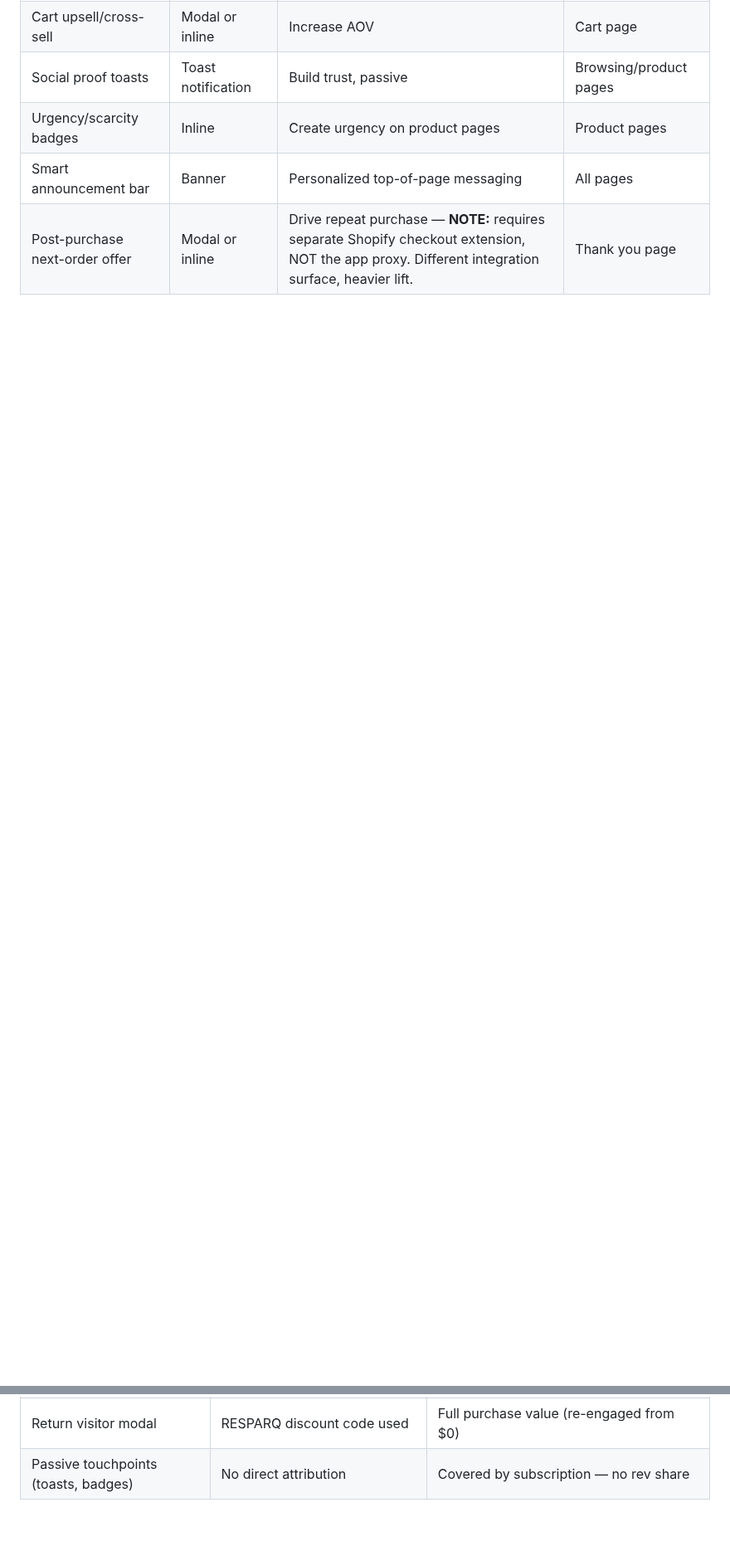
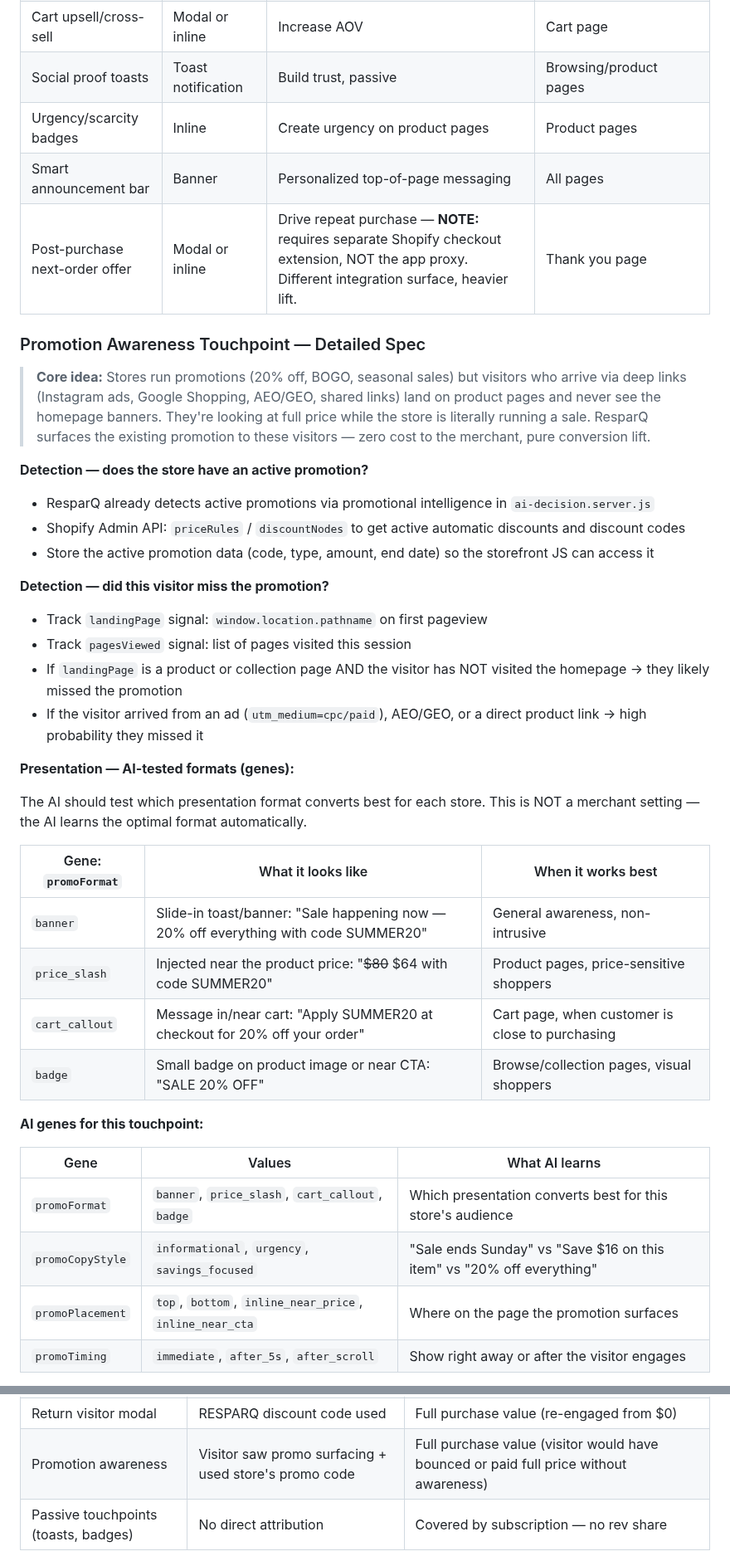
Before and after one commit to tjmajewski/exit-intent-offer-v2, a Markdown page: FEATURE_QUEUE.md, 2 parts joined by grey strips. Shown at 83% size. GitHub-like rendering; blank space fills up the shorter version.

```diff
--- a/FEATURE_QUEUE.md
+++ b/FEATURE_QUEUE.md
@@ -591,3 +594,39 @@ The free shipping progress bar needs to know the store's free shipping threshold
 | Urgency/scarcity badges | Inline | Create urgency on product pages | Product pages |
 | Smart announcement bar | Banner | Personalized top-of-page messaging | All pages |
 | Post-purchase next-order offer | Modal or inline | Drive repeat purchase — **NOTE:** requires separate Shopify checkout extension, NOT the app proxy. Different integration surface, heavier lift. | Thank you page |
+
+### Promotion Awareness Touchpoint — Detailed Spec
+
+> **Core idea:** Stores run promotions (20% off, BOGO, seasonal sales) but visitors who arrive via deep links (Instagram ads, Google Shopping, AEO/GEO, shared links) land on product pages and never see the homepage banners. They're looking at full price while the store is literally running a sale. ResparQ surfaces the existing promotion to these visitors — zero cost to the merchant, pure conversion lift.
+
+**Detection — does the store have an active promotion?**
+- ResparQ already detects active promotions via promotional intelligence in `ai-decision.server.js`
+- Shopify Admin API: `priceRules` / `discountNodes` to get active automatic discounts and discount codes
+- Store the active promotion data (code, type, amount, end date) so the storefront JS can access it
+
+**Detection — did this visitor miss the promotion?**
+- Track `landingPage` signal: `window.location.pathname` on first pageview
+- Track `pagesViewed` signal: list of pages visited this session
+- If `landingPage` is a product or collection page AND the visitor has NOT visited the homepage → they likely missed the promotion
+- If the visitor arrived from an ad (`utm_medium=cpc/paid`), AEO/GEO, or a direct product link → high probability they missed it
+
+**Presentation — AI-tested formats (genes):**
+
+The AI should test which presentation format converts best for each store. This is NOT a merchant setting — the AI learns the optimal format automatically.
+
+| Gene: `promoFormat` | What it looks like | When it works best |
+|---|---|---|
+| `banner` | Slide-in toast/banner: "Sale happening now — 20% off everything with code SUMMER20" | General awareness, non-intrusive |
+| `price_slash` | Injected near the product price: "~~$80~~ $64 with code SUMMER20" | Product pages, price-sensitive shoppers |
+| `cart_callout` | Message in/near cart: "Apply SUMMER20 at checkout for 20% off your order" | Cart page, when customer is close to purchasing |
+| `badge` | Small badge on product image or near CTA: "SALE 20% OFF" | Browse/collection pages, visual shoppers |
+
+**AI genes for this touchpoint:**
+
+| Gene | Values | What AI learns |
+|------|--------|---------------|
+| `promoFormat` | `banner`, `price_slash`, `cart_callout`, `badge` | Which presentation converts best for this store's audience |
+| `promoCopyStyle` | `informational`, `urgency`, `savings_focused` | "Sale ends Sunday" vs "Save $16 on this item" vs "20% off everything" |
+| `promoPlacement` | `top`, `bottom`, `inline_near_price`, `inline_near_cta` | Where on the page the promotion surfaces |
+| `promoTiming` | `immediate`, `after_5s`, `after_scroll` | Show right away or after the visitor engages |
+
@@ -617,6 +675,7 @@ The free shipping progress bar needs to know the store's free shipping threshold
 | Cart upsell | Items added after upsell shown | Value of added items |
 | Welcome offer | RESPARQ discount code used | Full purchase value (converted from bounce) |
 | Return visitor modal | RESPARQ discount code used | Full purchase value (re-engaged from $0) |
+| Promotion awareness | Visitor saw promo surfacing + used store's promo code | Full purchase value (visitor would have bounced or paid full price without awareness) |
 | Passive touchpoints (toasts, badges) | No direct attribution | Covered by subscription — no rev share |
 
 **Why this model works:**
```
Also changed, not shown: other parts of FEATURE_QUEUE.md (+22 -0 lines).
